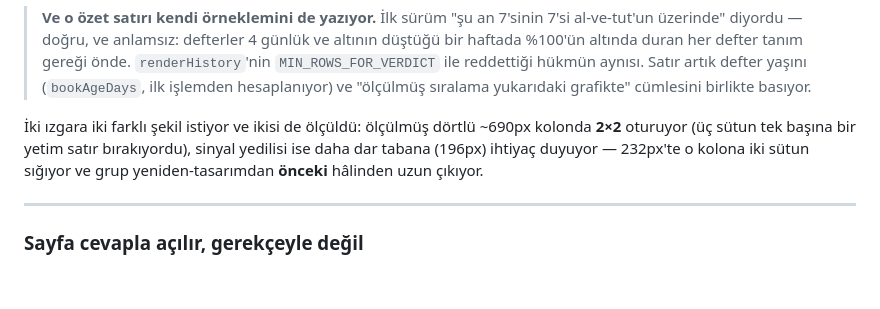
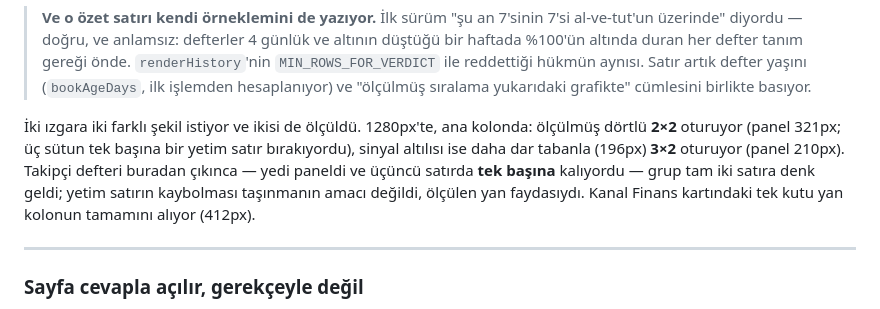
Before and after one commit to erdemdelibasi/XAU-Guess, a Markdown page: CLAUDE.md, the part around the change. Rendered like a GitHub page; blank space fills up the shorter version.

Commit message:
Correct the one CLAUDE.md claim the follower's move invalidated
Audited the file against the code rather than by eye: every backticked
identifier it names still exists (the three that do not -- IpBlocked,
STOP_LOSS_COOLDOWN_CANDLES, WHISPER_PROMPT -- belong to XRP-Guess and the
Kanal-Finans-Fetcher sibling repo, and are cited as such), and every repo path
it points at resolves.

One claim was stale: the signal grid is six panels now, not seven. Replaced
with the measured shape at 1280px -- 2x2 at 321px for the mechanical four,
3x2 at 210px for the signalled six, 412px for the lone follower panel in the
side column. Worth recording that the seven used to leave one panel alone on
a third row: the orphan disappearing was a measured side effect of moving the
follower out, not the reason for it.

Co-Authored-By: Claude Opus 5 <noreply@anthropic.com>

```diff
--- a/CLAUDE.md
+++ b/CLAUDE.md
@@ -1011,10 +1011,13 @@ iki sessiz arızayı da kilitliyor: sinyal ızgarasında kalan bir `follower`
 > Satır artık defter yaşını (`bookAgeDays`, ilk işlemden hesaplanıyor) ve
 > "ölçülmüş sıralama yukarıdaki grafikte" cümlesini birlikte basıyor.
 
-İki ızgara iki farklı şekil istiyor ve ikisi de ölçüldü: ölçülmüş dörtlü ~690px
-kolonda **2×2** oturuyor (üç sütun tek başına bir yetim satır bırakıyordu),
-sinyal yedilisi ise daha dar tabana (196px) ihtiyaç duyuyor — 232px'te o kolona
-iki sütun sığıyor ve grup yeniden-tasarımdan **önceki** hâlinden uzun çıkıyor.
+İki ızgara iki farklı şekil istiyor ve ikisi de ölçüldü. 1280px'te, ana kolonda:
+ölçülmüş dörtlü **2×2** oturuyor (panel 321px; üç sütun tek başına bir yetim
+satır bırakıyordu), sinyal altılısı ise daha dar tabanla (196px) **3×2**
+oturuyor (panel 210px). Takipçi defteri buradan çıkınca — yedi paneldi ve
+üçüncü satırda **tek başına** kalıyordu — grup tam iki satıra denk geldi;
+yetim satırın kaybolması taşınmanın amacı değildi, ölçülen yan faydasıydı.
+Kanal Finans kartındaki tek kutu yan kolonun tamamını alıyor (412px).
 
 ---
 
```
